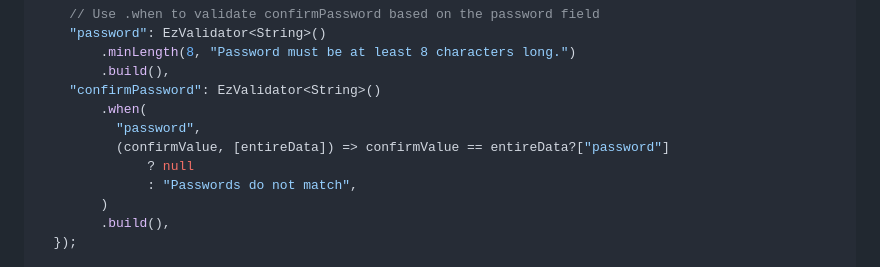
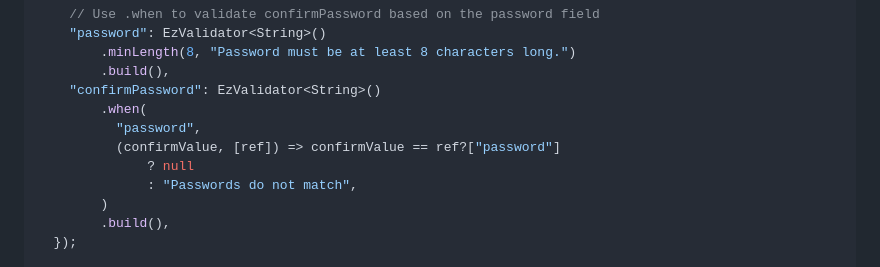
Before and after one commit to X-SLAYER/EzValidator, a Markdown page: README.md, the part around one of its changes. Drawn GitHub-style.

```diff
--- a/README.md
+++ b/README.md
@@ -374,7 +369,7 @@ void main() {
     "confirmPassword": EzValidator<String>()
         .when(
           "password",
-          (confirmValue, [entireData]) => confirmValue == entireData?["password"]
+          (confirmValue, [ref]) => confirmValue == ref?["password"]
               ? null
               : "Passwords do not match",
         )
```
Also changed, not shown: other parts of README.md (+6 -11 lines).
